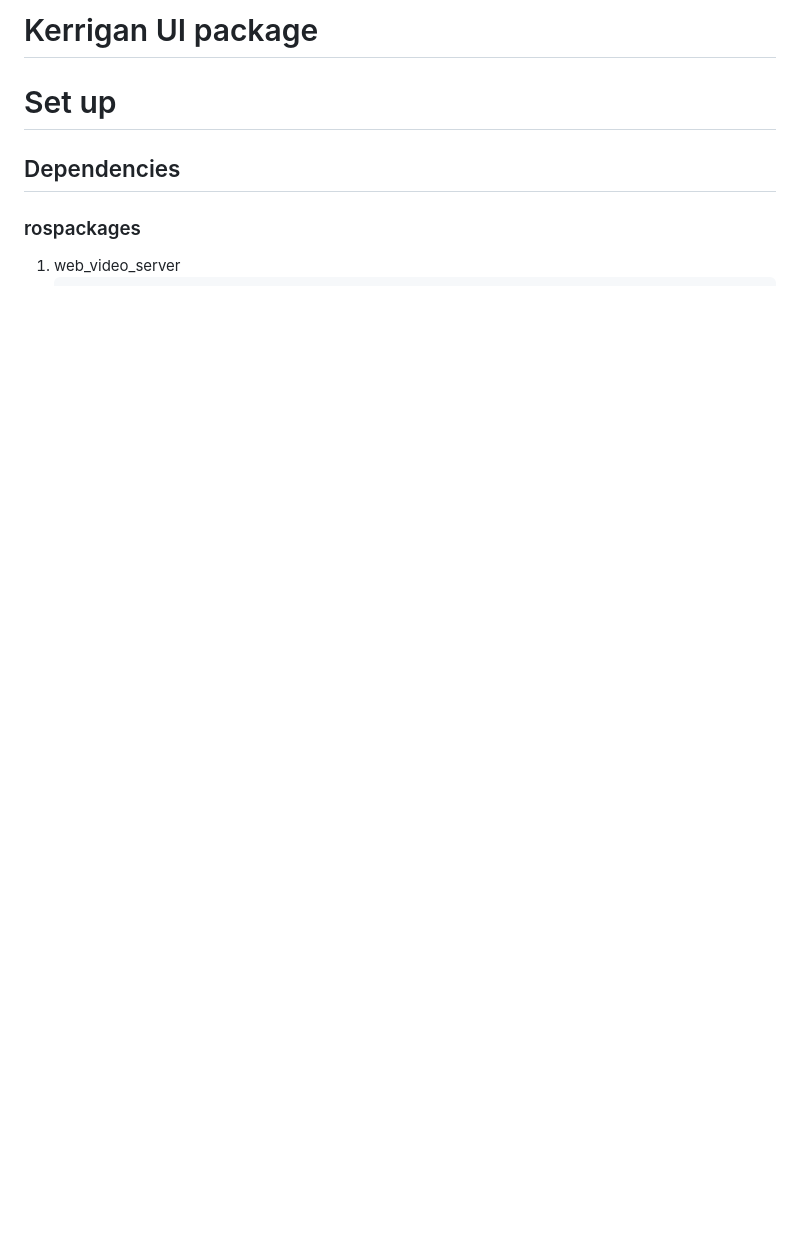
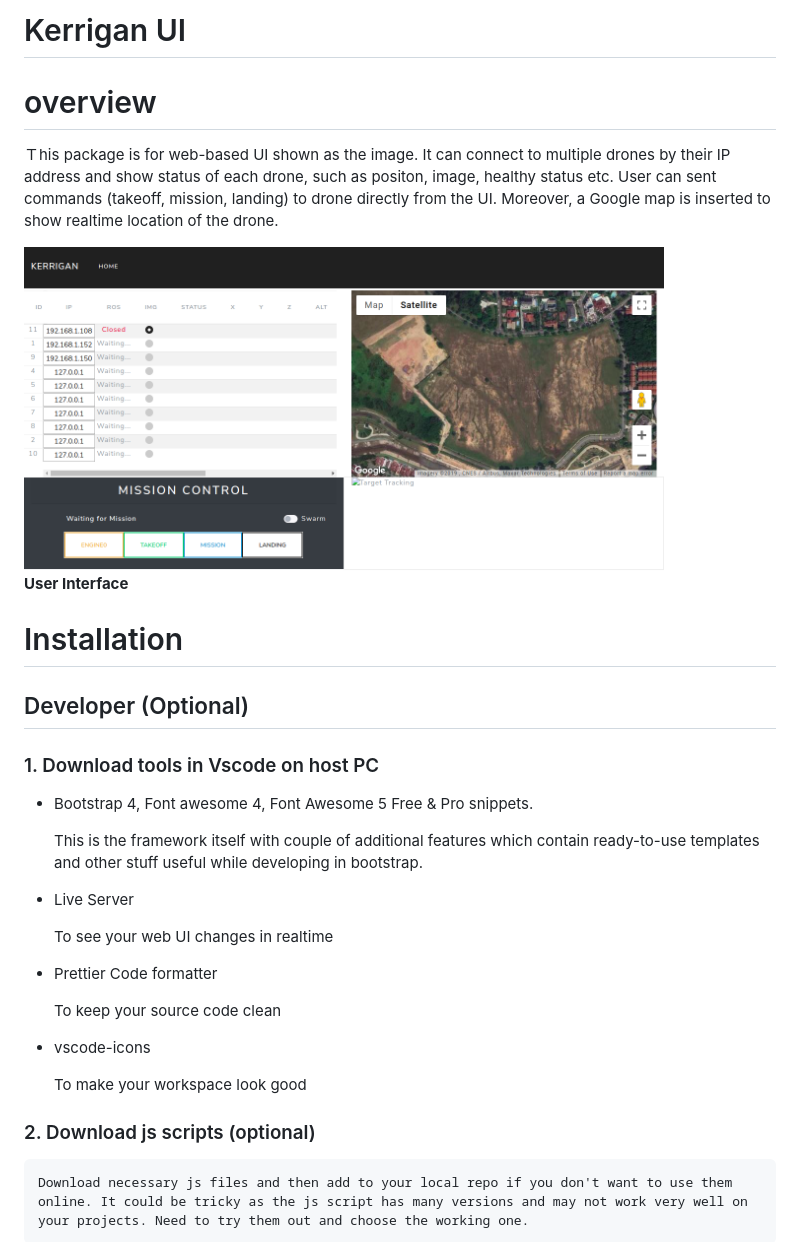
Before and after one commit to yuzhou42/multi-robot_web_user_interface, a Markdown page: README.md, the part around the change printed below. Rendered like a GitHub page; pictures changed too: kerriganlibjs/kerrigan_ui.png (added); blank space fills up the shorter version.

```diff
--- a/README.md
+++ b/README.md
@@ -1,5 +1,31 @@
-# Kerrigan UI package
-# Set up
-## Dependencies
-### rospackages
-1. web_video_server
+# Kerrigan UI
+# overview
+Ｔhis package is for web-based UI shown as the image. It can connect to multiple drones by their IP address and show status of each drone, such as positon, image, healthy status etc. User can sent commands (takeoff, mission, landing) to drone directly from the UI. Moreover, a Google map is inserted to show realtime location of the drone.
+
+<img src="kerriganlibjs/kerrigan_ui.png" alt="UI" width="640"/>
+
+**User Interface**
+
+# Installation
+## Developer (Optional)
+### 1. Download tools in Vscode on host PC
+- Bootstrap 4, Font awesome 4, Font Awesome 5 Free & Pro snippets.
+
+    This is the framework itself with couple of additional features which contain ready-to-use templates and other stuff useful while developing in bootstrap.
+
+- Live Server
+
+    To see your web UI changes in realtime
+
+- Prettier Code formatter
+
+    To keep your source code clean
+
+- vscode-icons
+
+    To make your workspace look good
+
+### 2. Download js scripts (optional)
+
+    Download necessary js files and then add to your local repo if you don't want to use them online. It could be tricky as the js script has many versions and may not work very well on your projects. Need to try them out and choose the working one.
+
```
Also changed, not shown: other parts of README.md (+68 -71 lines).
